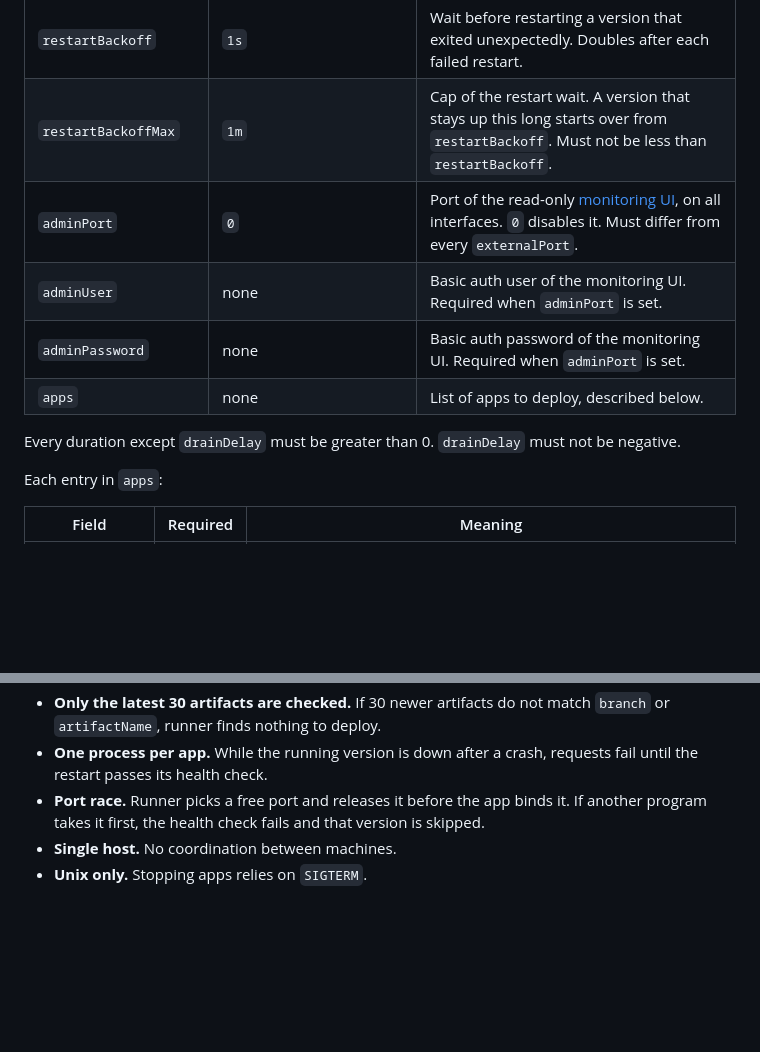
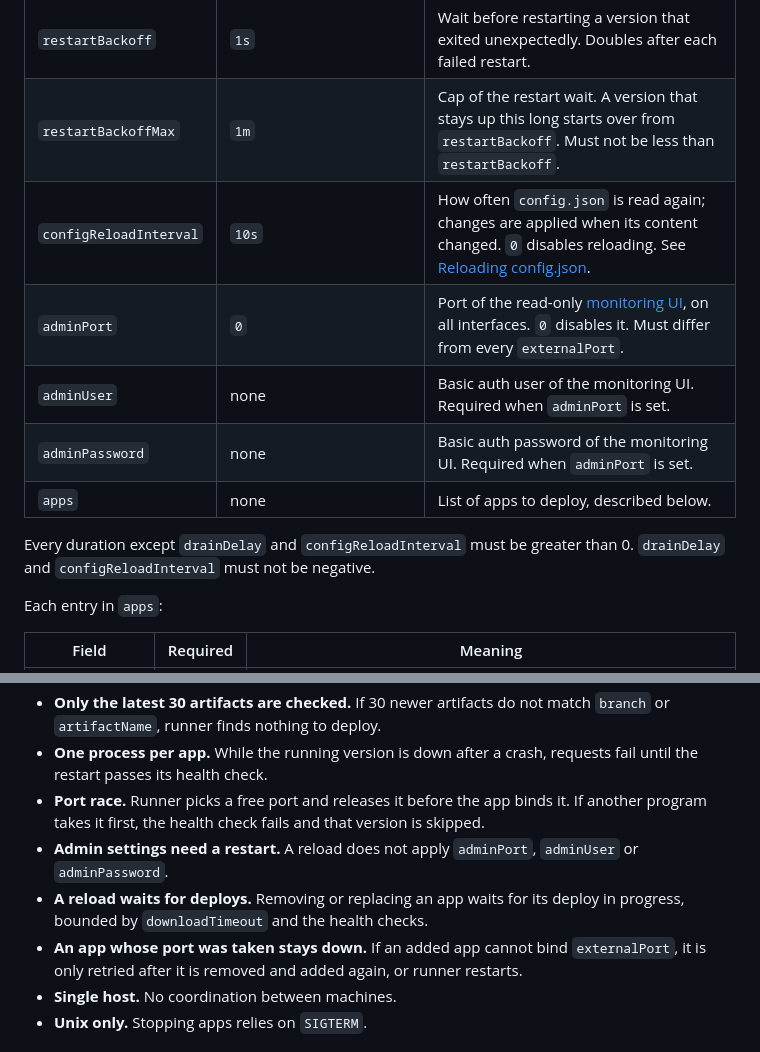
Before and after one commit to hesenger/runner, a Markdown page: README.md, 2 parts joined by grey strips. Drawn GitHub-style; blank space fills up the shorter version.

```diff
--- a/README.md
+++ b/README.md
@@ -214,12 +218,13 @@ After an upload, runner notices the artifact within `pollInterval` and switches
 | `downloadTimeout` | `10m` | Timeout of each artifact download, including the zip body. |
 | `restartBackoff` | `1s` | Wait before restarting a version that exited unexpectedly. Doubles after each failed restart. |
 | `restartBackoffMax` | `1m` | Cap of the restart wait. A version that stays up this long starts over from `restartBackoff`. Must not be less than `restartBackoff`. |
+| `configReloadInterval` | `10s` | How often `config.json` is read again; changes are applied when its content changed. `0` disables reloading. See [Reloading config.json](#reloading-configjson). |
 | `adminPort` | `0` | Port of the read-only [monitoring UI](#monitoring-ui), on all interfaces. `0` disables it. Must differ from every `externalPort`. |
 | `adminUser` | none | Basic auth user of the monitoring UI. Required when `adminPort` is set. |
 | `adminPassword` | none | Basic auth password of the monitoring UI. Required when `adminPort` is set. |
 | `apps` | none | List of apps to deploy, described below. |
 
-Every duration except `drainDelay` must be greater than 0. `drainDelay` must not be negative.
+Every duration except `drainDelay` and `configReloadInterval` must be greater than 0. `drainDelay` and `configReloadInterval` must not be negative.
 
 Each entry in `apps`:
 
@@ -352,6 +380,9 @@ E2E PASSED
 - **Only the latest 30 artifacts are checked.** If 30 newer artifacts do not match `branch` or `artifactName`, runner finds nothing to deploy.
 - **One process per app.** While the running version is down after a crash, requests fail until the restart passes its health check.
 - **Port race.** Runner picks a free port and releases it before the app binds it. If another program takes it first, the health check fails and that version is skipped.
+- **Admin settings need a restart.** A reload does not apply `adminPort`, `adminUser` or `adminPassword`.
+- **A reload waits for deploys.** Removing or replacing an app waits for its deploy in progress, bounded by `downloadTimeout` and the health checks.
+- **An app whose port was taken stays down.** If an added app cannot bind `externalPort`, it is only retried after it is removed and added again, or runner restarts.
 - **Single host.** No coordination between machines.
 - **Unix only.** Stopping apps relies on `SIGTERM`.
 
```
Also changed, not shown: other parts of README.md (+34 -7 lines).
